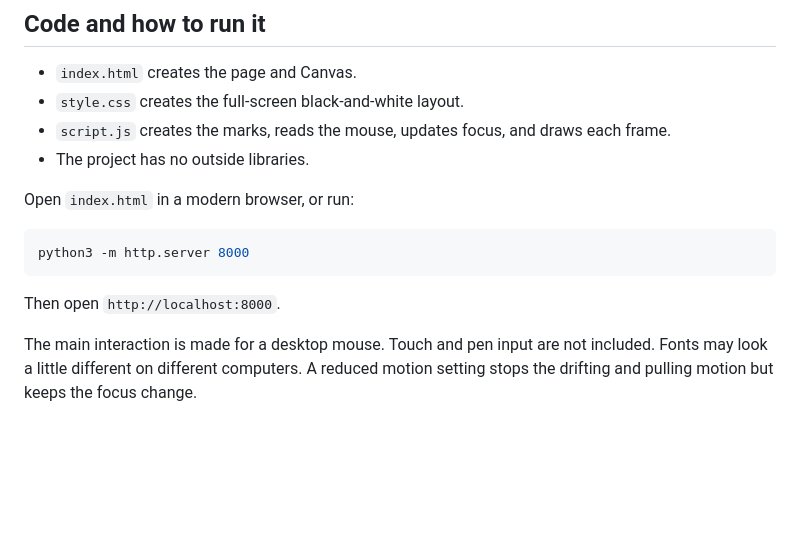
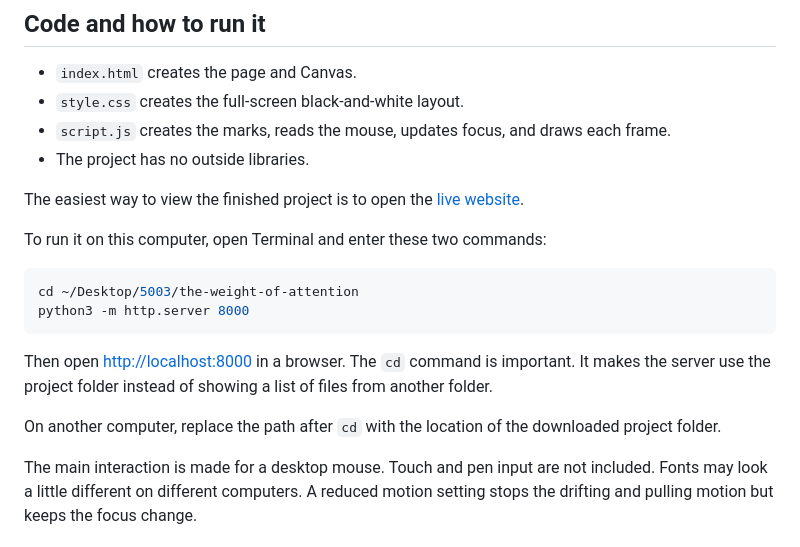
Before and after one commit to Yuuu1229/the-weight-of-attention, a Markdown page: README.md, the part around the change. GitHub-like rendering; blank space fills up the shorter version.

Commit message:
Clarify local run instructions

````diff
--- a/README.md
+++ b/README.md
@@ -113,13 +113,22 @@ that I could change and test again.
   frame.
 - The project has no outside libraries.
 
-Open `index.html` in a modern browser, or run:
+The easiest way to view the finished project is to open the
+[live website](https://yuuu1229.github.io/the-weight-of-attention/).
+
+To run it on this computer, open Terminal and enter these two commands:
 
 ```sh
+cd ~/Desktop/5003/the-weight-of-attention
 python3 -m http.server 8000
 ```
 
-Then open `http://localhost:8000`.
+Then open [http://localhost:8000](http://localhost:8000) in a browser. The
+`cd` command is important. It makes the server use the project folder instead
+of showing a list of files from another folder.
+
+On another computer, replace the path after `cd` with the location of the
+downloaded project folder.
 
 The main interaction is made for a desktop mouse. Touch and pen input are not
 included. Fonts may look a little different on different computers. A reduced
````
